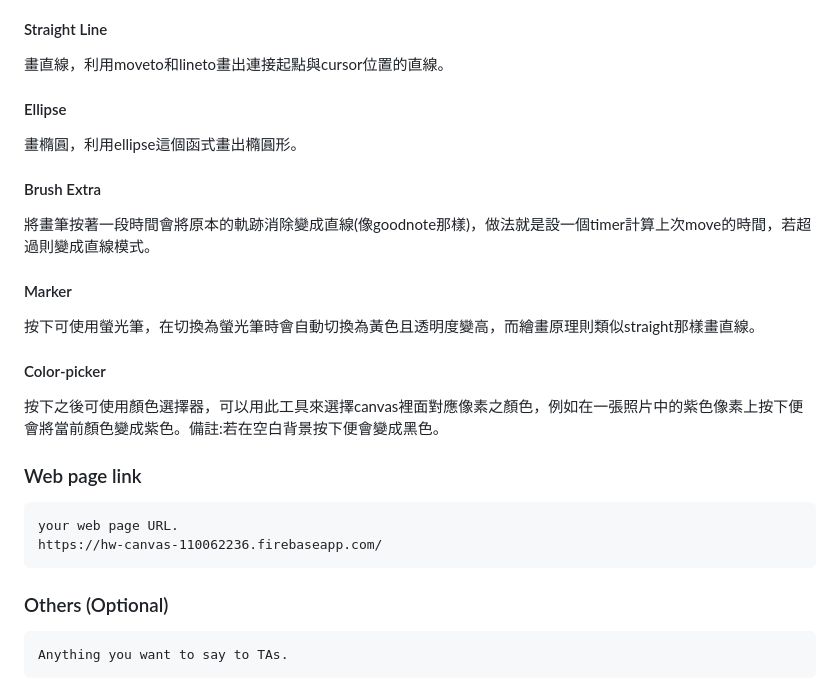
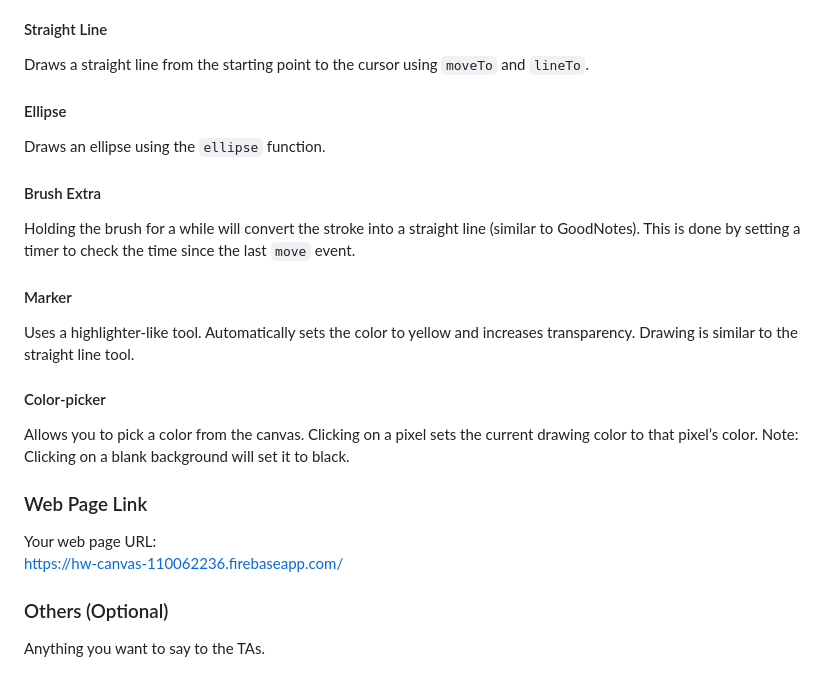
Before and after one commit to TimChuo0416/Soft_Studio-Canvas, a Markdown page: README.md, the part around one of its changes. Drawn GitHub-style.

```diff
--- a/README.md
+++ b/README.md
@@ -81,35 +80,28 @@
 #### Straight Line
 
-畫直線，利用moveto和lineto畫出連接起點與cursor位置的直線。
+Draws a straight line from the starting point to the cursor using `moveTo` and `lineTo`.
 
 #### Ellipse
 
-畫橢圓，利用ellipse這個函式畫出橢圓形。
+Draws an ellipse using the `ellipse` function.
 
 #### Brush Extra
 
-將畫筆按著一段時間會將原本的軌跡消除變成直線(像goodnote那樣)，做法就是設一個timer計算上次move的時間，若超過則變成直線模式。
+Holding the brush for a while will convert the stroke into a straight line (similar to GoodNotes). This is done by setting a timer to check the time since the last `move` event.
 
 #### Marker
 
-按下可使用螢光筆，在切換為螢光筆時會自動切換為黃色且透明度變高，而繪畫原理則類似straight那樣畫直線。
+Uses a highlighter-like tool. Automatically sets the color to yellow and increases transparency. Drawing is similar to the straight line tool.
 
 #### Color-picker
 
-按下之後可使用顏色選擇器，可以用此工具來選擇canvas裡面對應像素之顏色，例如在一張照片中的紫色像素上按下便會將當前顏色變成紫色。備註:若在空白背景按下便會變成黑色。
+Allows you to pick a color from the canvas. Clicking on a pixel sets the current drawing color to that pixel’s color. Note: Clicking on a blank background will set it to black.
 
-### Web page link
+### Web Page Link
 
-    your web page URL.
-    https://hw-canvas-110062236.firebaseapp.com/
+Your web page URL:
+https://hw-canvas-110062236.firebaseapp.com/
 
 ### Others (Optional)
 
-    Anything you want to say to TAs.
-
-<style>
-table th{
-    width: 100%;
-}
-
-</style>
+Anything you want to say to the TAs.
```
Also changed, not shown: other parts of README.md (+24 -25 lines).
